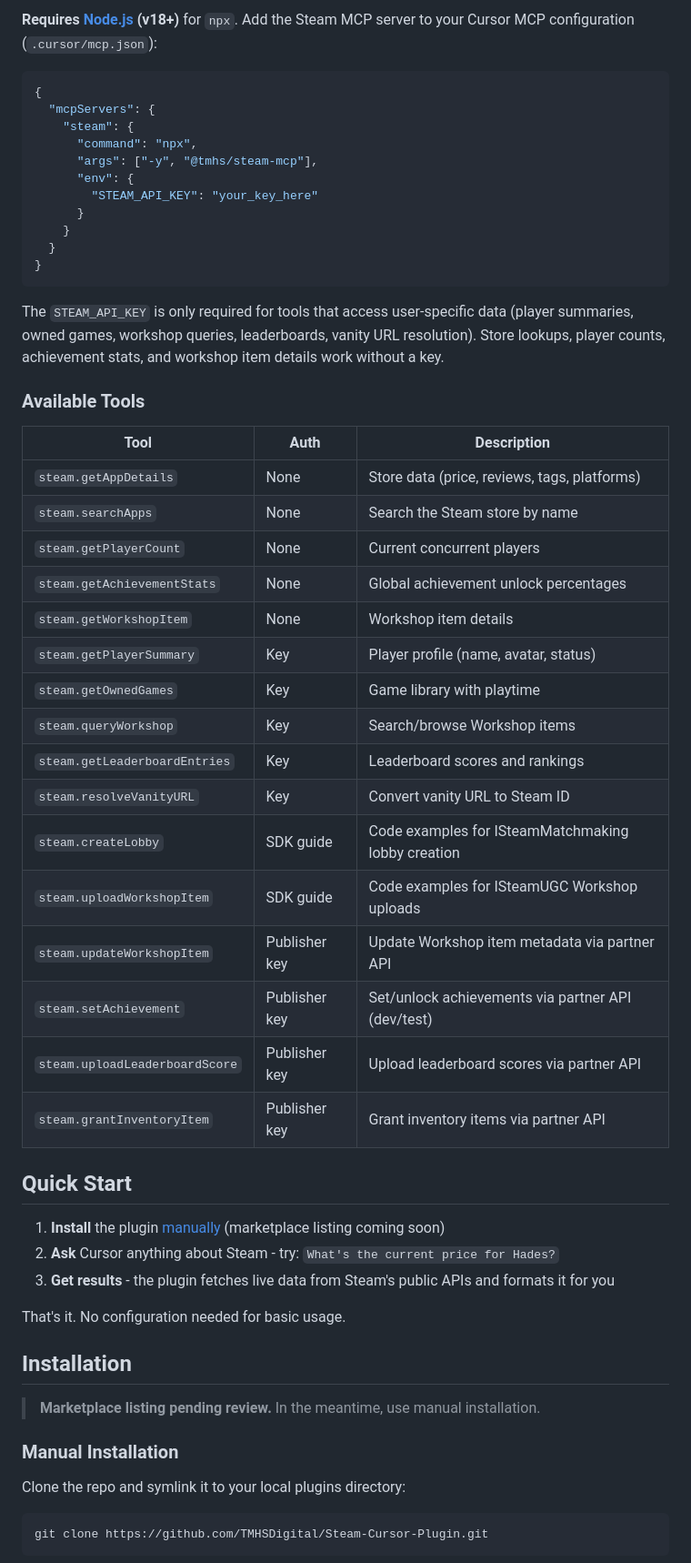
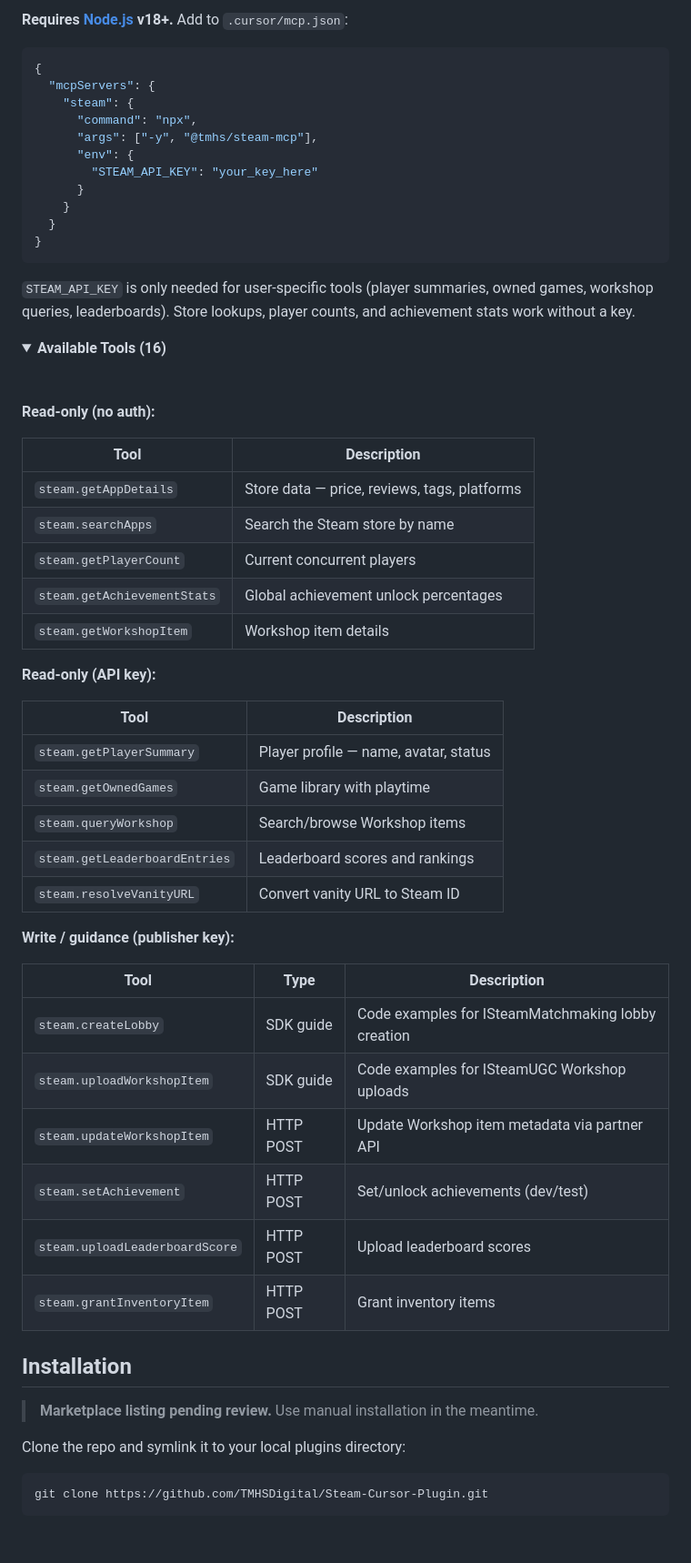
Before and after one commit to TMHSDigital/Steam-Cursor-Plugin, a Markdown page: README.md, the part around one of its changes. Shown at 91% size. Rendered like a GitHub page; folded sections open; blank space fills up the shorter version.

````diff
--- a/README.md
+++ b/README.md
@@ -103,5 +142,7 @@ The [Steam MCP Server](https://github.com/TMHSDigital/steam-mcp) is the companio
 
-**Requires [Node.js](https://nodejs.org/) (v18+)** for `npx`. Add the Steam MCP server to your Cursor MCP configuration (`.cursor/mcp.json`):
+&nbsp;
+
+**Requires [Node.js](https://nodejs.org/) v18+.** Add to `.cursor/mcp.json`:
 
 ```json
 {
@@ -117,42 +158,51 @@ The [Steam MCP Server](https://github.com/TMHSDigital/steam-mcp) is the companio
 }
 ```
 
-The `STEAM_API_KEY` is only required for tools that access user-specific data (player summaries, owned games, workshop queries, leaderboards, vanity URL resolution). Store lookups, player counts, achievement stats, and workshop item details work without a key.
+`STEAM_API_KEY` is only needed for user-specific tools (player summaries, owned games, workshop queries, leaderboards). Store lookups, player counts, and achievement stats work without a key.
 
-### Available Tools
+</details>
 
-| Tool | Auth | Description |
+<details>
+<summary><strong>Available Tools (16)</strong></summary>
+
+&nbsp;
+
+**Read-only (no auth):**
+
+| Tool | Description |
+|------|-------------|
+| `steam.getAppDetails` | Store data — price, reviews, tags, platforms |
+| `steam.searchApps` | Search the Steam store by name |
+| `steam.getPlayerCount` | Current concurrent players |
+| `steam.getAchievementStats` | Global achievement unlock percentages |
+| `steam.getWorkshopItem` | Workshop item details |
+
+**Read-only (API key):**
+
+| Tool | Description |
+|------|-------------|
+| `steam.getPlayerSummary` | Player profile — name, avatar, status |
+| `steam.getOwnedGames` | Game library with playtime |
+| `steam.queryWorkshop` | Search/browse Workshop items |
+| `steam.getLeaderboardEntries` | Leaderboard scores and rankings |
+| `steam.resolveVanityURL` | Convert vanity URL to Steam ID |
+
+**Write / guidance (publisher key):**
+
+| Tool | Type | Description |
 |------|------|-------------|
-| `steam.getAppDetails` | None | Store data (price, reviews, tags, platforms) |
-| `steam.searchApps` | None | Search the Steam store by name |
-| `steam.getPlayerCount` | None | Current concurrent players |
-| `steam.getAchievementStats` | None | Global achievement unlock percentages |
-| `steam.getWorkshopItem` | None | Workshop item details |
-| `steam.getPlayerSummary` | Key | Player profile (name, avatar, status) |
-| `steam.getOwnedGames` | Key | Game library with playtime |
-| `steam.queryWorkshop` | Key | Search/browse Workshop items |
-| `steam.getLeaderboardEntries` | Key | Leaderboard scores and rankings |
-| `steam.resolveVanityURL` | Key | Convert vanity URL to Steam ID |
 | `steam.createLobby` | SDK guide | Code examples for ISteamMatchmaking lobby creation |
 | `steam.uploadWorkshopItem` | SDK guide | Code examples for ISteamUGC Workshop uploads |
-| `steam.updateWorkshopItem` | Publisher key | Update Workshop item metadata via partner API |
-| `steam.setAchievement` | Publisher key | Set/unlock achievements via partner API (dev/test) |
-| `steam.uploadLeaderboardScore` | Publisher key | Upload leaderboard scores via partner API |
-| `steam.grantInventoryItem` | Publisher key | Grant inventory items via partner API |
+| `steam.updateWorkshopItem` | HTTP POST | Update Workshop item metadata via partner API |
+| `steam.setAchievement` | HTTP POST | Set/unlock achievements (dev/test) |
+| `steam.uploadLeaderboardScore` | HTTP POST | Upload leaderboard scores |
+| `steam.grantInventoryItem` | HTTP POST | Grant inventory items |
 
-## Quick Start
-
-1. **Install** the plugin [manually](#installation) (marketplace listing coming soon)
-2. **Ask** Cursor anything about Steam - try: `What's the current price for Hades?`
-3. **Get results** - the plugin fetches live data from Steam's public APIs and formats it for you
-
-That's it. No configuration needed for basic usage.
+</details>
 
 ## Installation
 
-> **Marketplace listing pending review.** In the meantime, use manual installation.
-
-### Manual Installation
+> **Marketplace listing pending review.** Use manual installation in the meantime.
 
 Clone the repo and symlink it to your local plugins directory:
 
````
Also changed, not shown: other parts of README.md (+117 -77 lines).
